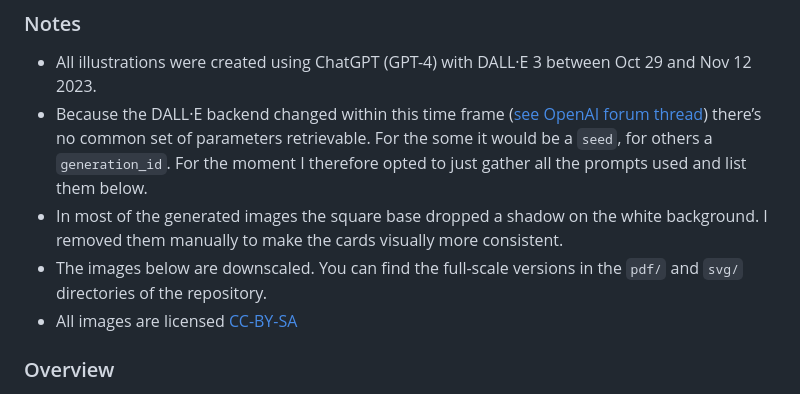
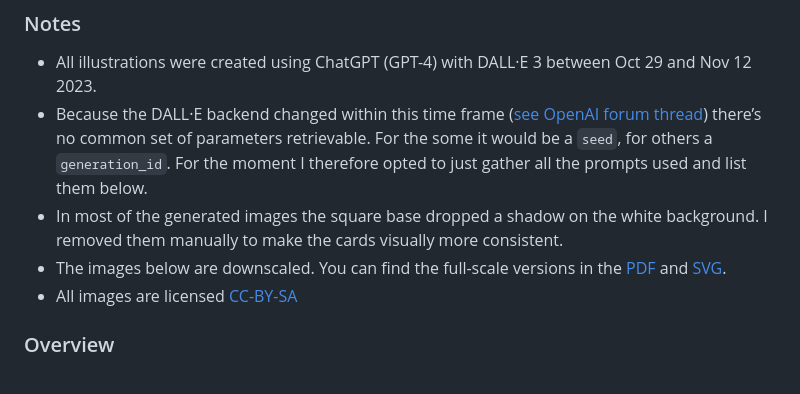
Before and after one commit to IllDepence/slf_category_cards, a Markdown page: illustrations/illustrations.md, the part around the change. Drawn GitHub-style.

Commit message:
add links to card front PDF and SVG from overview

```diff
--- a/illustrations/illustrations.md
+++ b/illustrations/illustrations.md
@@ -5,7 +5,7 @@
 * All illustrations were created using ChatGPT (GPT-4) with DALL·E 3 between Oct 29 and Nov 12 2023.
 * Because the DALL·E backend changed within this time frame ([see OpenAI forum thread](https://community.openai.com/t/after-upgrade-seeds-doesnt-work-generation-id-is-introduced/462161)) there’s no common set of parameters retrievable. For the some it would be a `seed`, for others a `generation_id`. For the moment I therefore opted to just gather all the prompts used and list them below.
 * In most of the generated images the square base dropped a shadow on the white background. I removed them manually to make the cards visually more consistent.
-* The images below are downscaled. You can find the full-scale versions in the `pdf/` and `svg/` directories of the repository.
+* The images below are downscaled. You can find the full-scale versions in the [PDF](../pdf/card_front_all.pdf) and [SVG](../svg/card_front.svg).
 * All images are licensed [CC-BY-SA](https://creativecommons.org/licenses/by-sa/4.0/)
 
 ### Overview
```
